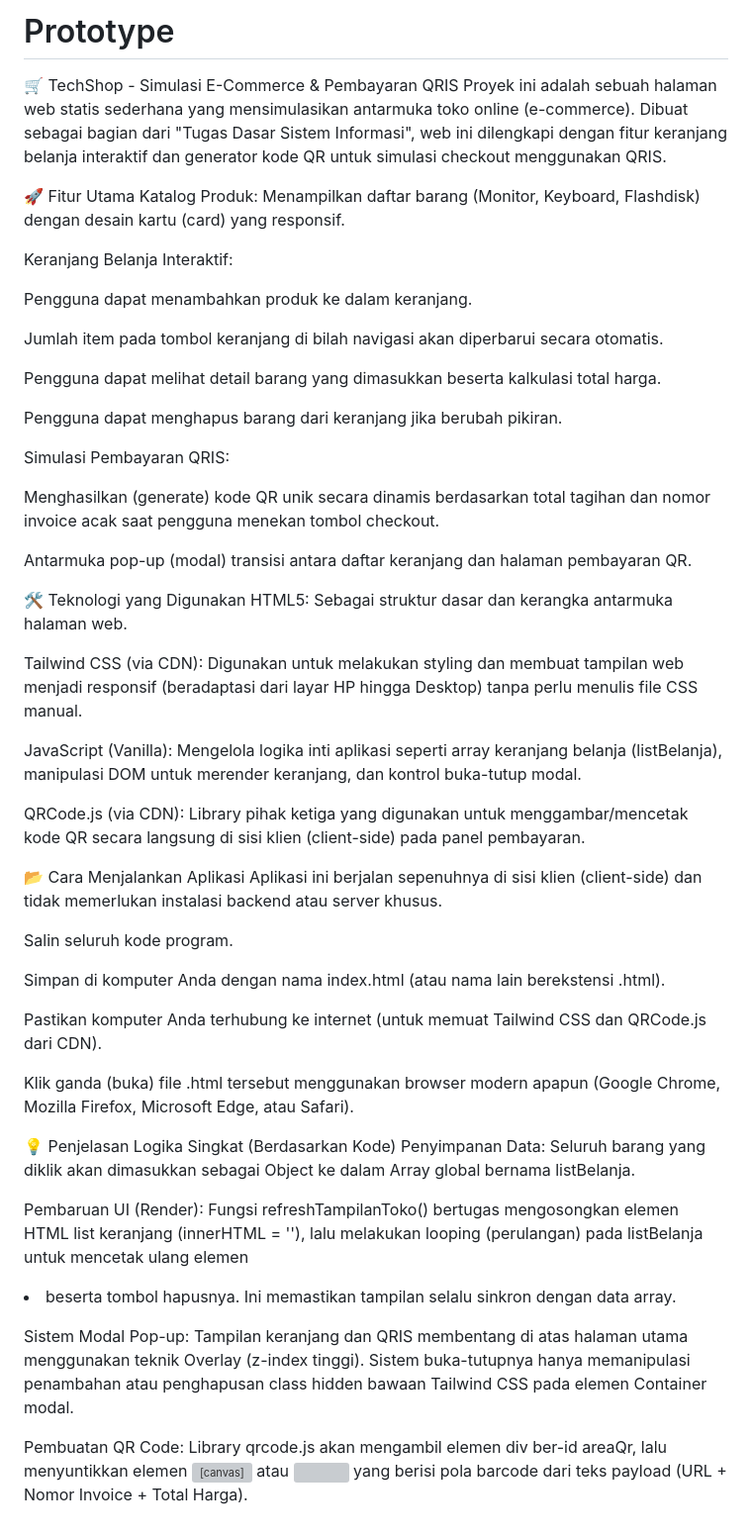
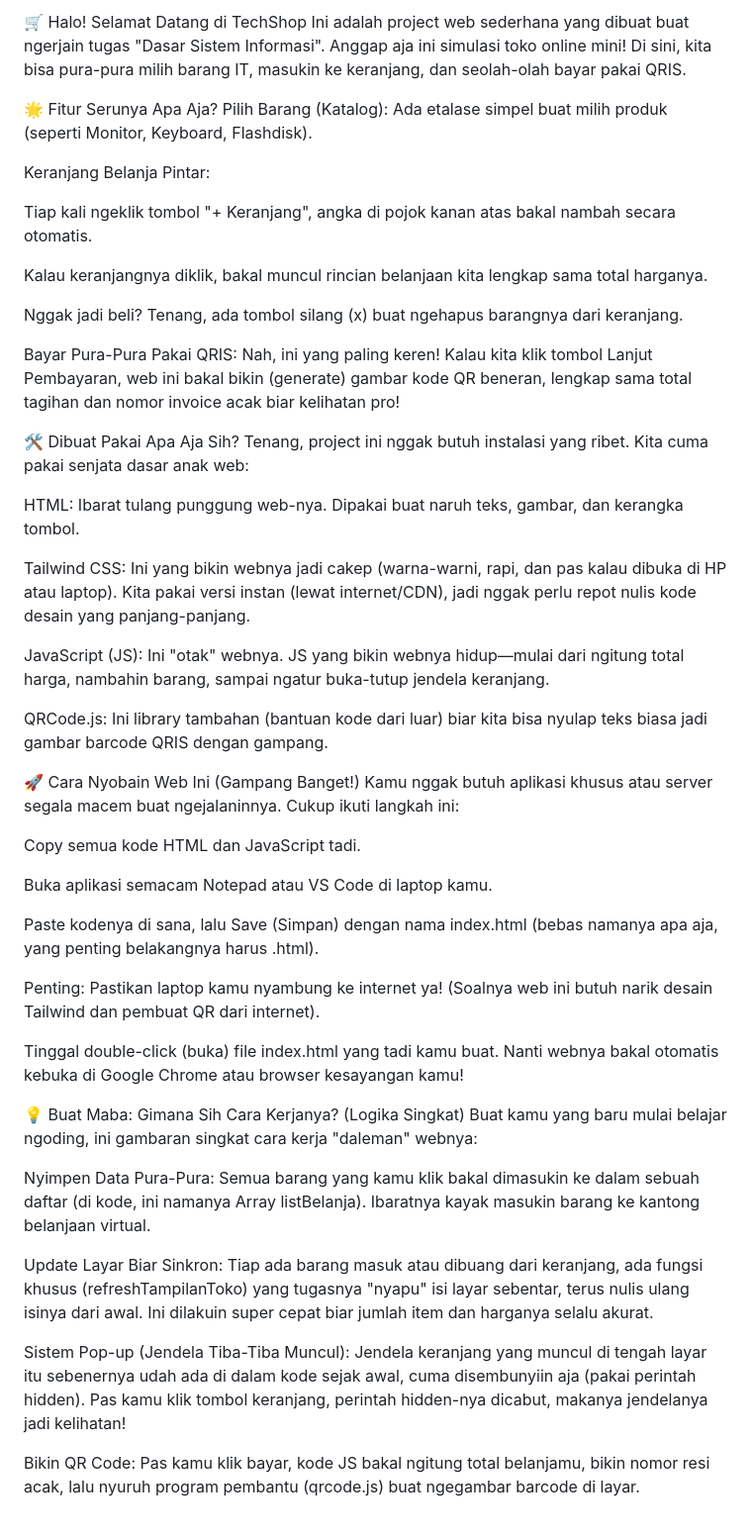
Before and after one commit to anin21-taq/Prototype, a Markdown page: README.md, the part around the change. Shown at 99% size. Drawn GitHub-style; grey boxes are pictures that could not be loaded.

```diff
--- a/README.md
+++ b/README.md
@@ -1,51 +1,50 @@
-# Prototype
-🛒 TechShop - Simulasi E-Commerce & Pembayaran QRIS
-Proyek ini adalah sebuah halaman web statis sederhana yang mensimulasikan antarmuka toko online (e-commerce). Dibuat sebagai bagian dari "Tugas Dasar Sistem Informasi", web ini dilengkapi dengan fitur keranjang belanja interaktif dan generator kode QR untuk simulasi checkout menggunakan QRIS.
+🛒 Halo! Selamat Datang di TechShop
+Ini adalah project web sederhana yang dibuat buat ngerjain tugas "Dasar Sistem Informasi". Anggap aja ini simulasi toko online mini! Di sini, kita bisa pura-pura milih barang IT, masukin ke keranjang, dan seolah-olah bayar pakai QRIS.
 
-🚀 Fitur Utama
-Katalog Produk: Menampilkan daftar barang (Monitor, Keyboard, Flashdisk) dengan desain kartu (card) yang responsif.
+🌟 Fitur Serunya Apa Aja?
+Pilih Barang (Katalog): Ada etalase simpel buat milih produk (seperti Monitor, Keyboard, Flashdisk).
 
-Keranjang Belanja Interaktif:
+Keranjang Belanja Pintar:
 
-Pengguna dapat menambahkan produk ke dalam keranjang.
+Tiap kali ngeklik tombol "+ Keranjang", angka di pojok kanan atas bakal nambah secara otomatis.
 
-Jumlah item pada tombol keranjang di bilah navigasi akan diperbarui secara otomatis.
+Kalau keranjangnya diklik, bakal muncul rincian belanjaan kita lengkap sama total harganya.
 
-Pengguna dapat melihat detail barang yang dimasukkan beserta kalkulasi total harga.
+Nggak jadi beli? Tenang, ada tombol silang (x) buat ngehapus barangnya dari keranjang.
 
-Pengguna dapat menghapus barang dari keranjang jika berubah pikiran.
+Bayar Pura-Pura Pakai QRIS: Nah, ini yang paling keren! Kalau kita klik tombol Lanjut Pembayaran, web ini bakal bikin (generate) gambar kode QR beneran, lengkap sama total tagihan dan nomor invoice acak biar kelihatan pro!
 
-Simulasi Pembayaran QRIS:
+🛠️ Dibuat Pakai Apa Aja Sih?
+Tenang, project ini nggak butuh instalasi yang ribet. Kita cuma pakai senjata dasar anak web:
 
-Menghasilkan (generate) kode QR unik secara dinamis berdasarkan total tagihan dan nomor invoice acak saat pengguna menekan tombol checkout.
+HTML: Ibarat tulang punggung web-nya. Dipakai buat naruh teks, gambar, dan kerangka tombol.
 
-Antarmuka pop-up (modal) transisi antara daftar keranjang dan halaman pembayaran QR.
+Tailwind CSS: Ini yang bikin webnya jadi cakep (warna-warni, rapi, dan pas kalau dibuka di HP atau laptop). Kita pakai versi instan (lewat internet/CDN), jadi nggak perlu repot nulis kode desain yang panjang-panjang.
 
-🛠️ Teknologi yang Digunakan
-HTML5: Sebagai struktur dasar dan kerangka antarmuka halaman web.
+JavaScript (JS): Ini "otak" webnya. JS yang bikin webnya hidup—mulai dari ngitung total harga, nambahin barang, sampai ngatur buka-tutup jendela keranjang.
 
-Tailwind CSS (via CDN): Digunakan untuk melakukan styling dan membuat tampilan web menjadi responsif (beradaptasi dari layar HP hingga Desktop) tanpa perlu menulis file CSS manual.
+QRCode.js: Ini library tambahan (bantuan kode dari luar) biar kita bisa nyulap teks biasa jadi gambar barcode QRIS dengan gampang.
 
-JavaScript (Vanilla): Mengelola logika inti aplikasi seperti array keranjang belanja (listBelanja), manipulasi DOM untuk merender keranjang, dan kontrol buka-tutup modal.
+🚀 Cara Nyobain Web Ini (Gampang Banget!)
+Kamu nggak butuh aplikasi khusus atau server segala macem buat ngejalaninnya. Cukup ikuti langkah ini:
 
-QRCode.js (via CDN): Library pihak ketiga yang digunakan untuk menggambar/mencetak kode QR secara langsung di sisi klien (client-side) pada panel pembayaran.
+Copy semua kode HTML dan JavaScript tadi.
 
-📂 Cara Menjalankan Aplikasi
-Aplikasi ini berjalan sepenuhnya di sisi klien (client-side) dan tidak memerlukan instalasi backend atau server khusus.
+Buka aplikasi semacam Notepad atau VS Code di laptop kamu.
 
-Salin seluruh kode program.
+Paste kodenya di sana, lalu Save (Simpan) dengan nama index.html (bebas namanya apa aja, yang penting belakangnya harus .html).
 
-Simpan di komputer Anda dengan nama index.html (atau nama lain berekstensi .html).
+Penting: Pastikan laptop kamu nyambung ke internet ya! (Soalnya web ini butuh narik desain Tailwind dan pembuat QR dari internet).
 
-Pastikan komputer Anda terhubung ke internet (untuk memuat Tailwind CSS dan QRCode.js dari CDN).
+Tinggal double-click (buka) file index.html yang tadi kamu buat. Nanti webnya bakal otomatis kebuka di Google Chrome atau browser kesayangan kamu!
 
-Klik ganda (buka) file .html tersebut menggunakan browser modern apapun (Google Chrome, Mozilla Firefox, Microsoft Edge, atau Safari).
+💡 Buat Maba: Gimana Sih Cara Kerjanya? (Logika Singkat)
+Buat kamu yang baru mulai belajar ngoding, ini gambaran singkat cara kerja "daleman" webnya:
 
-💡 Penjelasan Logika Singkat (Berdasarkan Kode)
-Penyimpanan Data: Seluruh barang yang diklik akan dimasukkan sebagai Object ke dalam Array global bernama listBelanja.
+Nyimpen Data Pura-Pura: Semua barang yang kamu klik bakal dimasukin ke dalam sebuah daftar (di kode, ini namanya Array listBelanja). Ibaratnya kayak masukin barang ke kantong belanjaan virtual.
 
-Pembaruan UI (Render): Fungsi refreshTampilanToko() bertugas mengosongkan elemen HTML list keranjang (innerHTML = ''), lalu melakukan looping (perulangan) pada listBelanja untuk mencetak ulang elemen <li> beserta tombol hapusnya. Ini memastikan tampilan selalu sinkron dengan data array.
+Update Layar Biar Sinkron: Tiap ada barang masuk atau dibuang dari keranjang, ada fungsi khusus (refreshTampilanToko) yang tugasnya "nyapu" isi layar sebentar, terus nulis ulang isinya dari awal. Ini dilakuin super cepat biar jumlah item dan harganya selalu akurat.
 
-Sistem Modal Pop-up: Tampilan keranjang dan QRIS membentang di atas halaman utama menggunakan teknik Overlay (z-index tinggi). Sistem buka-tutupnya hanya memanipulasi penambahan atau penghapusan class hidden bawaan Tailwind CSS pada elemen Container modal.
+Sistem Pop-up (Jendela Tiba-Tiba Muncul): Jendela keranjang yang muncul di tengah layar itu sebenernya udah ada di dalam kode sejak awal, cuma disembunyiin aja (pakai perintah hidden). Pas kamu klik tombol keranjang, perintah hidden-nya dicabut, makanya jendelanya jadi kelihatan!
 
-Pembuatan QR Code: Library qrcode.js akan mengambil elemen div ber-id areaQr, lalu menyuntikkan elemen <canvas> atau <img> yang berisi pola barcode dari teks payload (URL + Nomor Invoice + Total Harga).
+Bikin QR Code: Pas kamu klik bayar, kode JS bakal ngitung total belanjamu, bikin nomor resi acak, lalu nyuruh program pembantu (qrcode.js) buat ngegambar barcode di layar.
```
